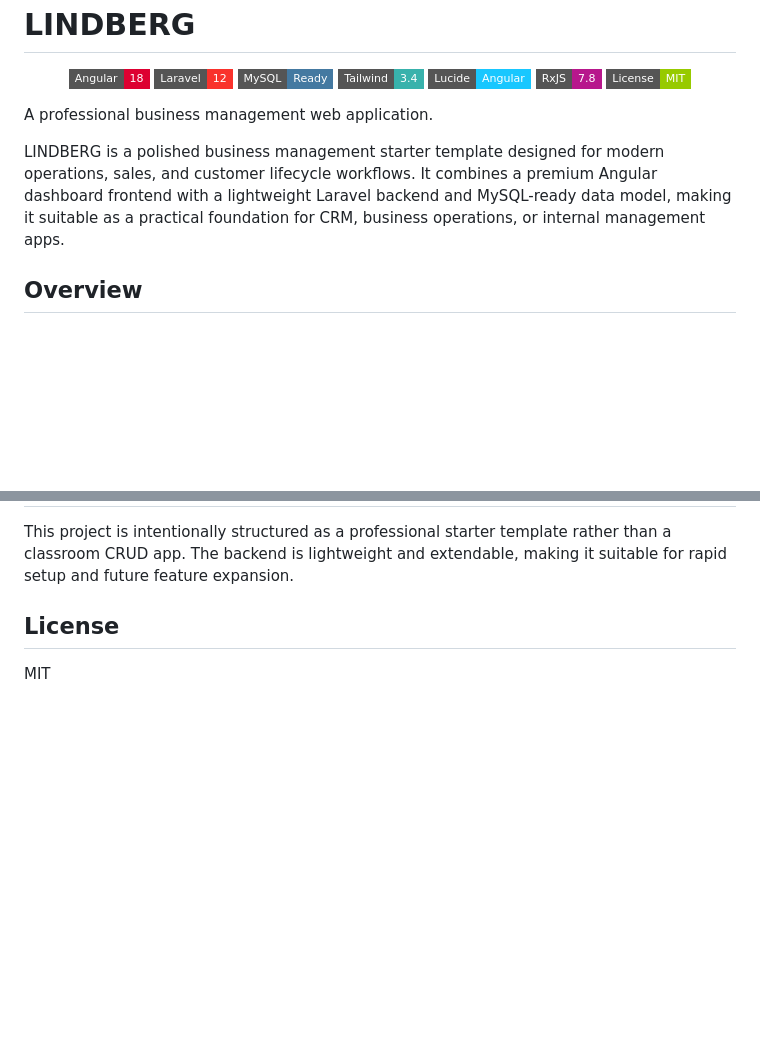
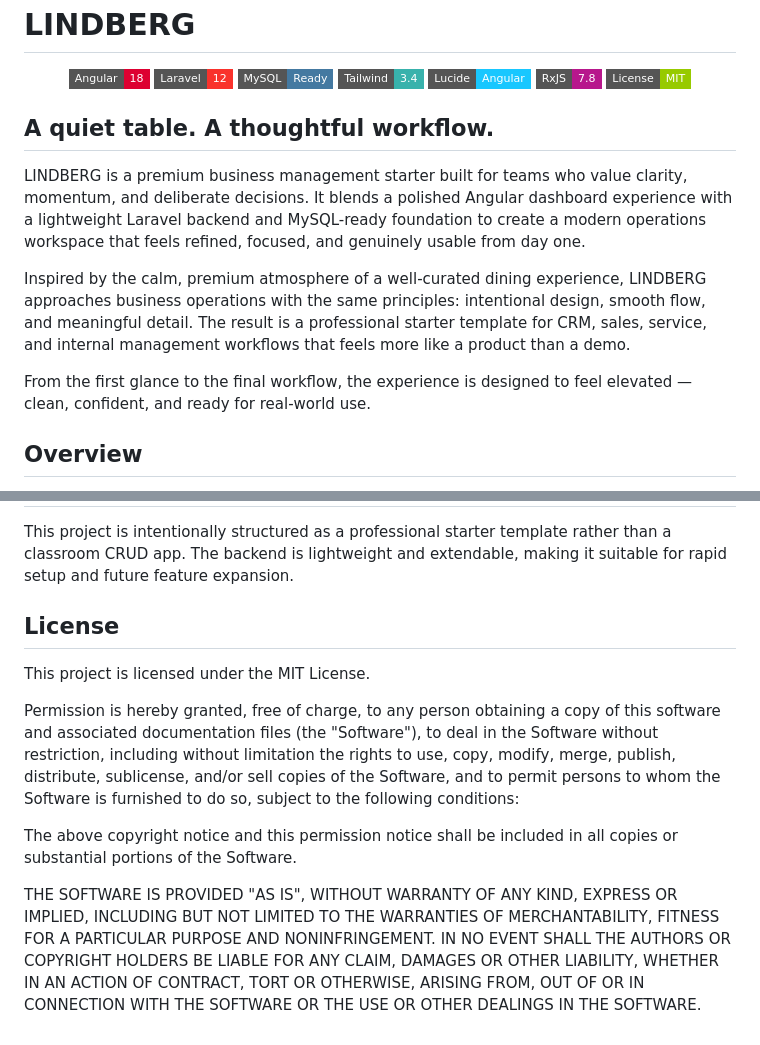
Before and after one commit to byteForge00123/Linberg, a Markdown page: README.md, 2 parts joined by grey strips. Rendered like a GitHub page; badges without logos; blank space fills up the shorter version.

Commit message:
Polish README intro and license section

```diff
--- a/README.md
+++ b/README.md
@@ -12,9 +12,13 @@
 
 </div>
 
-A professional business management web application.
+## A quiet table. A thoughtful workflow.
 
-LINDBERG is a polished business management starter template designed for modern operations, sales, and customer lifecycle workflows. It combines a premium Angular dashboard frontend with a lightweight Laravel backend and MySQL-ready data model, making it suitable as a practical foundation for CRM, business operations, or internal management apps.
+LINDBERG is a premium business management starter built for teams who value clarity, momentum, and deliberate decisions. It blends a polished Angular dashboard experience with a lightweight Laravel backend and MySQL-ready foundation to create a modern operations workspace that feels refined, focused, and genuinely usable from day one.
+
+Inspired by the calm, premium atmosphere of a well-curated dining experience, LINDBERG approaches business operations with the same principles: intentional design, smooth flow, and meaningful detail. The result is a professional starter template for CRM, sales, service, and internal management workflows that feels more like a product than a demo.
+
+From the first glance to the final workflow, the experience is designed to feel elevated — clean, confident, and ready for real-world use.
 
 ## Overview
 
@@ -99,4 +103,22 @@ This project is intentionally structured as a professional starter template rath
 
 ## License
 
-MIT
+This project is licensed under the MIT License.
+
+Permission is hereby granted, free of charge, to any person obtaining a copy
+of this software and associated documentation files (the "Software"), to deal
+in the Software without restriction, including without limitation the rights
+to use, copy, modify, merge, publish, distribute, sublicense, and/or sell
+copies of the Software, and to permit persons to whom the Software is
+furnished to do so, subject to the following conditions:
+
+The above copyright notice and this permission notice shall be included in all
+copies or substantial portions of the Software.
+
+THE SOFTWARE IS PROVIDED "AS IS", WITHOUT WARRANTY OF ANY KIND, EXPRESS OR
+IMPLIED, INCLUDING BUT NOT LIMITED TO THE WARRANTIES OF MERCHANTABILITY,
+FITNESS FOR A PARTICULAR PURPOSE AND NONINFRINGEMENT. IN NO EVENT SHALL THE
+AUTHORS OR COPYRIGHT HOLDERS BE LIABLE FOR ANY CLAIM, DAMAGES OR OTHER
+LIABILITY, WHETHER IN AN ACTION OF CONTRACT, TORT OR OTHERWISE, ARISING FROM,
+OUT OF OR IN CONNECTION WITH THE SOFTWARE OR THE USE OR OTHER DEALINGS IN THE
+SOFTWARE.
```
